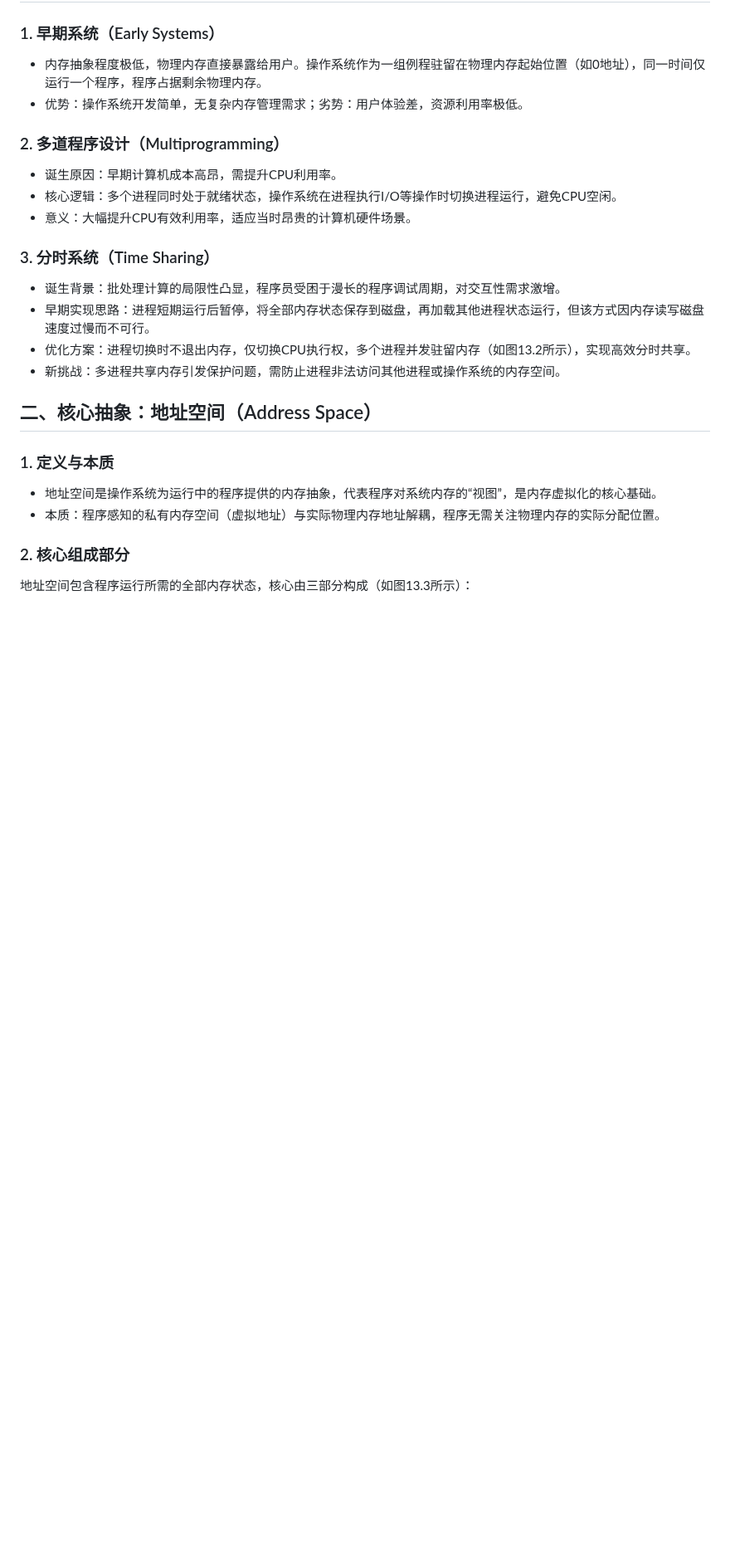
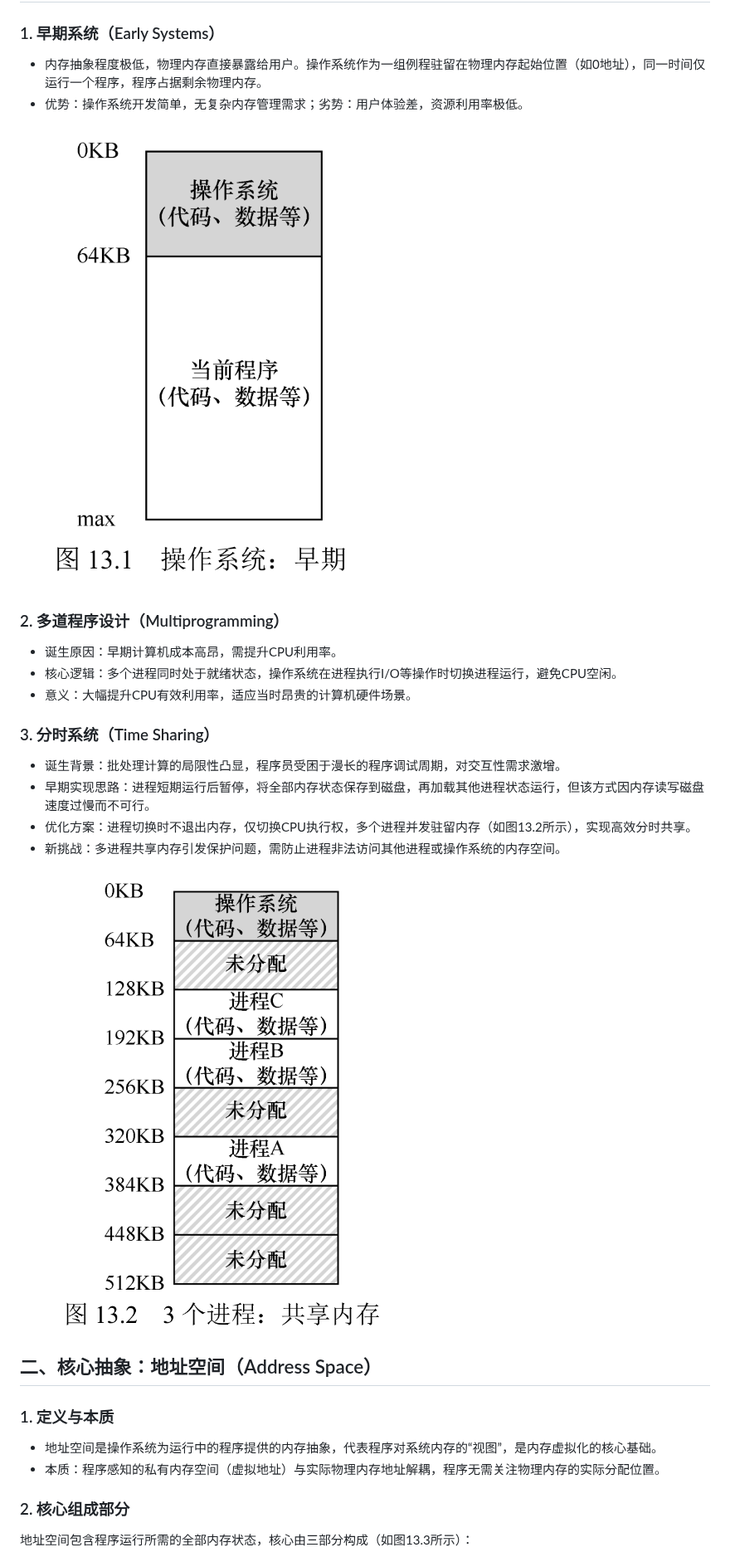
Before and after one commit to Bartonzany/OSTEP, a Markdown page: notes/8 - 内存地址空间.md, the part around one of its changes. Shown at 83% size. Drawn GitHub-style; pictures changed too: assets/8_1-早期操作系统.png (added), assets/8_2-进程共享内存.png (added); blank space fills up the shorter version.

```diff
--- a/notes/8 - 内存地址空间.md
+++ b/notes/8 - 内存地址空间.md
@@ -4,15 +4,21 @@
 - 内存抽象程度极低，物理内存直接暴露给用户。操作系统作为一组例程驻留在物理内存起始位置（如0地址），同一时间仅运行一个程序，程序占据剩余物理内存。
 - 优势：操作系统开发简单，无复杂内存管理需求；劣势：用户体验差，资源利用率极低。
 
+![alt text](../assets/8_1-早期操作系统.png)
+
 ### 2. 多道程序设计（Multiprogramming）
 - 诞生原因：早期计算机成本高昂，需提升CPU利用率。
 - 核心逻辑：多个进程同时处于就绪状态，操作系统在进程执行I/O等操作时切换进程运行，避免CPU空闲。
 - 意义：大幅提升CPU有效利用率，适应当时昂贵的计算机硬件场景。
+
 ### 3. 分时系统（Time Sharing）
 - 诞生背景：批处理计算的局限性凸显，程序员受困于漫长的程序调试周期，对交互性需求激增。
 - 早期实现思路：进程短期运行后暂停，将全部内存状态保存到磁盘，再加载其他进程状态运行，但该方式因内存读写磁盘速度过慢而不可行。
 - 优化方案：进程切换时不退出内存，仅切换CPU执行权，多个进程并发驻留内存（如图13.2所示），实现高效分时共享。
 - 新挑战：多进程共享内存引发保护问题，需防止进程非法访问其他进程或操作系统的内存空间。
+
+![alt text](../assets/8_2-进程共享内存.png)
+
 ## 二、核心抽象：地址空间（Address Space）
 ### 1. 定义与本质
 - 地址空间是操作系统为运行中的程序提供的内存抽象，代表程序对系统内存的“视图”，是内存虚拟化的核心基础。
```
Also changed, not shown: other parts of notes/8 - 内存地址空间.md (+3 -0 lines), assets/8_3-地址空间例子.png (added).
